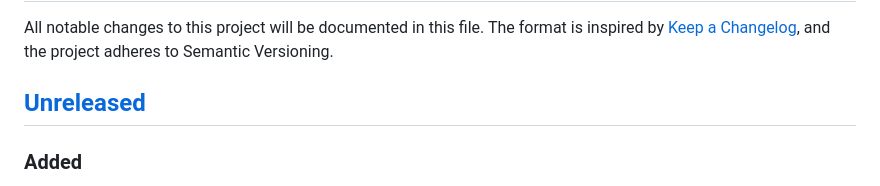
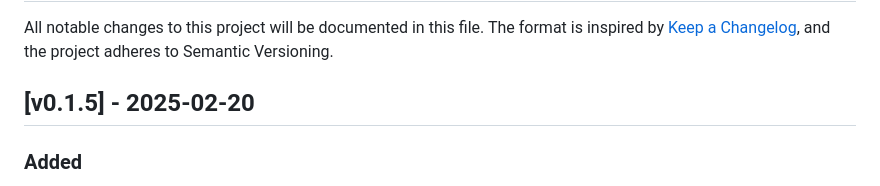
Before and after one commit to ncecere/open_model_gateway, a Markdown page: CHANGELOG.md, the part around the change. GitHub-like rendering.

Commit message:
feat: Files API complete

```diff
--- a/CHANGELOG.md
+++ b/CHANGELOG.md
@@ -2,7 +2,7 @@
 
 All notable changes to this project will be documented in this file. The format is inspired by [Keep a Changelog](https://keepachangelog.com/en/1.1.0/), and the project adheres to Semantic Versioning.
 
-## [Unreleased]
+## [v0.1.5] - 2025-02-20
 ### Added
 - Files API now mirrors OpenAI’s contract end-to-end: new schema columns for `status`/`status_details`, cursor-based listing with `has_more`/`first_id`/`last_id`, `deleted` responses, configurable sweep intervals/batch sizes, updated admin/user documentation, and a routerd background sweeper that reaps expired blobs automatically.
 - Admin and user portals now surface the richer Files metadata (status badges, details, TTL hints) along with cursor-driven pagination, “Load more” behavior, and download actions powered by the new admin/user download endpoints.
```
